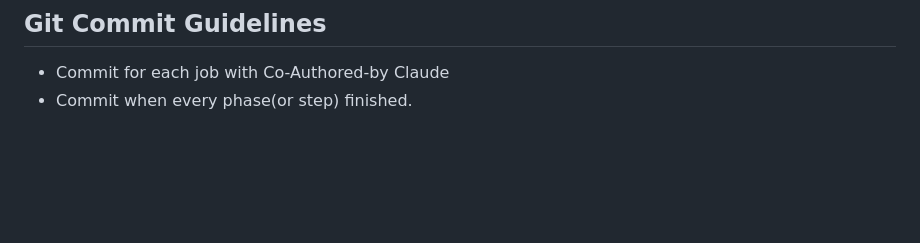
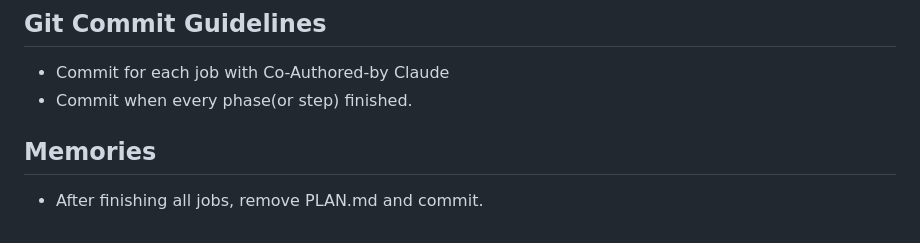
Before and after one commit to moreal/9c.market, a Markdown page: CLAUDE.md, the part around the change. GitHub-like rendering; blank space fills up the shorter version.

Commit message:
docs: update CLAUDE.md

```diff
--- a/CLAUDE.md
+++ b/CLAUDE.md
@@ -99,3 +99,6 @@ Always run `yarn validate` after code changes - this is mandatory per project gu
 ## Git Commit Guidelines
 - Commit for each job with Co-Authored-by Claude
 - Commit when every phase(or step) finished.
+
+## Memories
+- After finishing all jobs, remove PLAN.md and commit.
```
